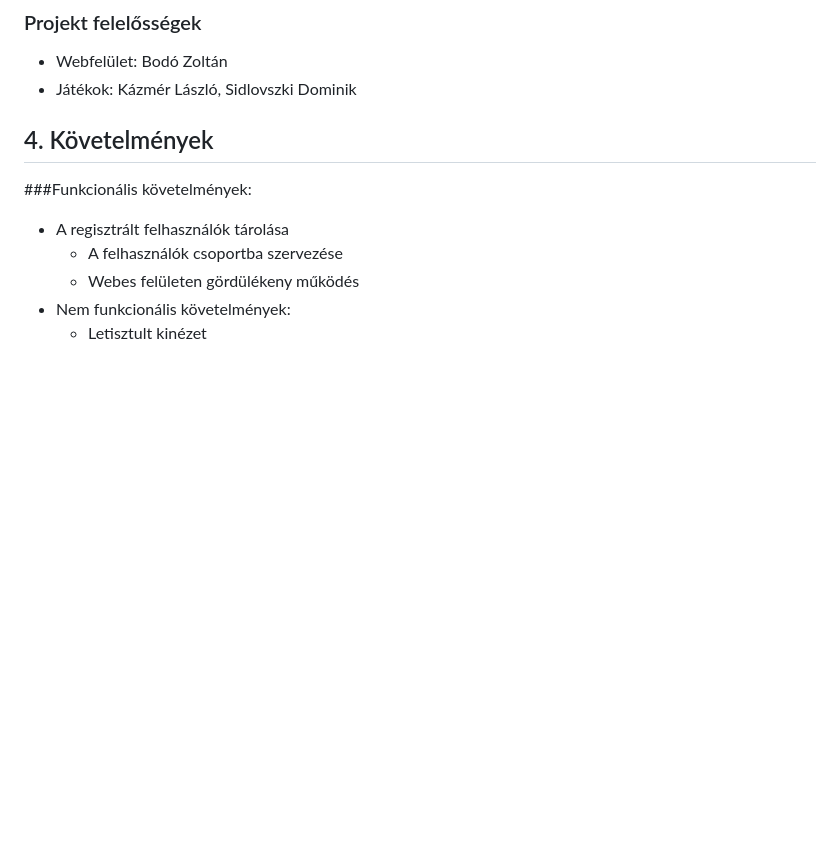
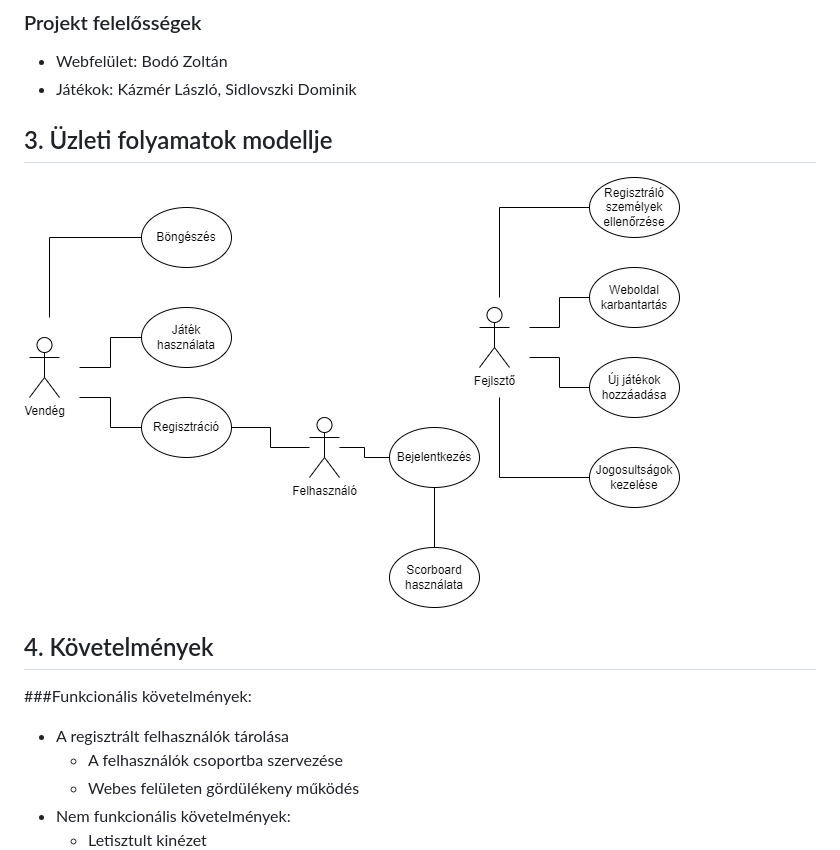
Before and after one commit to Costa-31/RFT_games, a Markdown page: Documents/Rendszerterv.md, the part around the change. GitHub-like rendering; pictures changed too: Documents/Img/Uzleti_folyamatok_modellje.png (added); blank space fills up the shorter version.

Commit message:
Rendszerterv - Üzleti folyamatok modellje + kép

```diff
--- a/Documents/Rendszerterv.md
+++ b/Documents/Rendszerterv.md
@@ -25,6 +25,10 @@
 
 - Webfelület: Bodó Zoltán
 - Játékok: Kázmér László, Sidlovszki Dominik
+
+## 3. Üzleti folyamatok modellje
+
+![](./Img/Uzleti_folyamatok_modellje.png)
 
 ## 4. Követelmények
 
```
Also changed, not shown: Documents/Img/Absztrakt_domain_modell.png (added).
